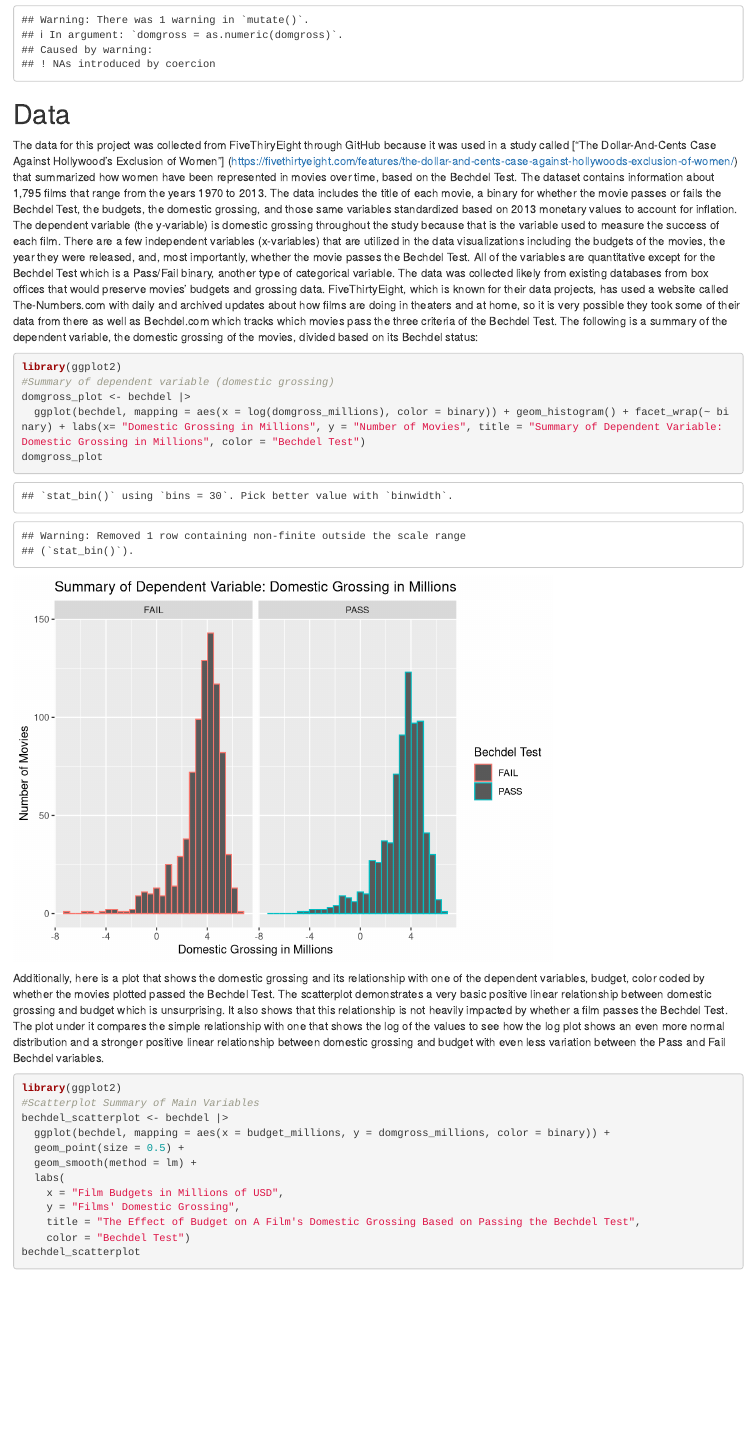
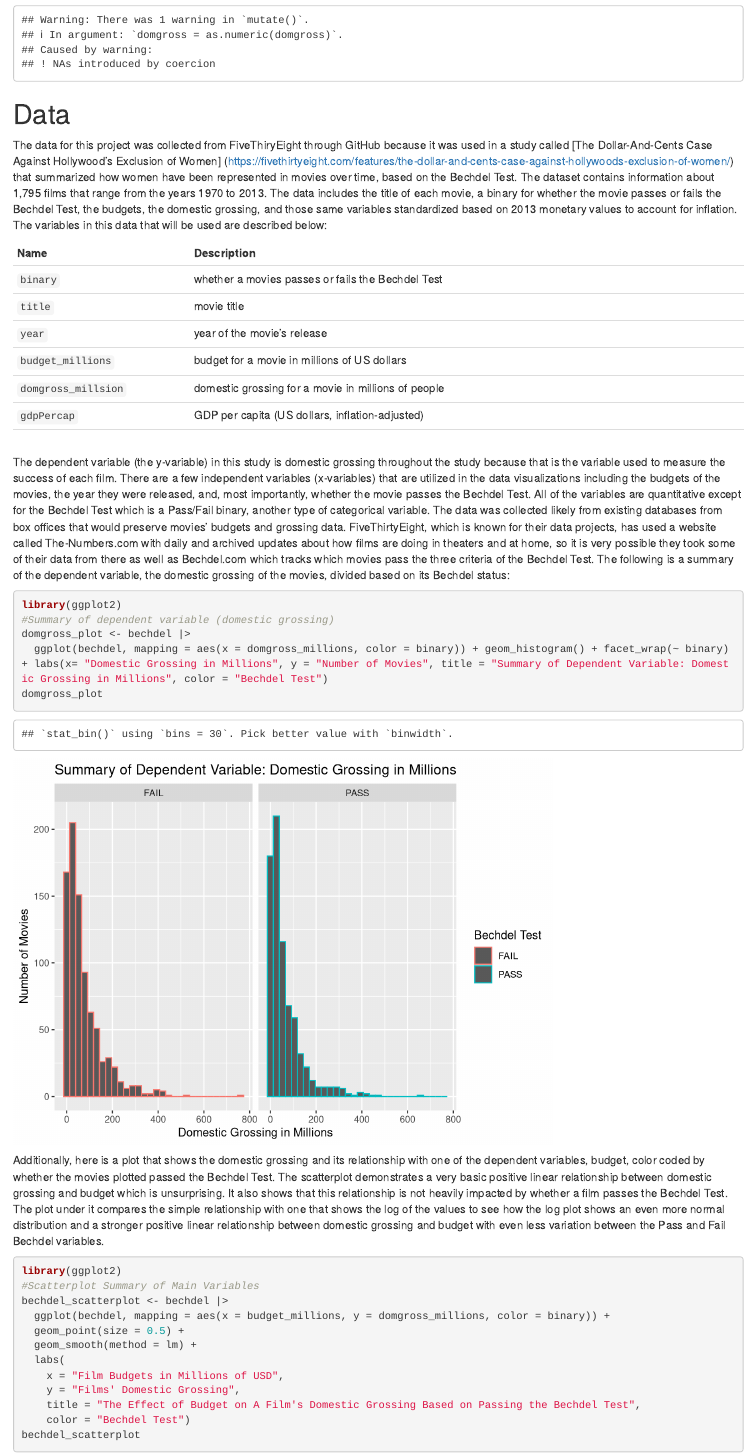
Before and after one commit to saffronragrawal/gov50-final-project, an R Markdown document (index.Rmd): the page in a window 1100 px wide, from 1020 px down. Rendered offline with R 4.5, knitr and Pandoc, with nearby package versions; drawn as R Markdown's standard HTML page in place of the format the file asks for; some code elsewhere in the file could not run offline.

Commit message:
12/9 day

````diff
--- a/index.Rmd
+++ b/index.Rmd
@@ -25,13 +25,27 @@ bechdel <- bechdel |>
 ```
 # Data
 
-The data for this project was collected from FiveThiryEight through GitHub because it was used in a study called ["The Dollar-And-Cents Case Against Hollywood’s Exclusion of Women"] (https://fivethirtyeight.com/features/the-dollar-and-cents-case-against-hollywoods-exclusion-of-women/) that summarized how women have been represented in movies over time, based on the Bechdel Test. The dataset contains information about 1,795 films that range from the years 1970 to 2013. The data includes the title of each movie, a binary for whether the movie passes or fails the Bechdel Test, the budgets, the domestic grossing, and those same variables standardized based on 2013 monetary values to account for inflation. The dependent variable (the y-variable) is domestic grossing throughout the study because that is the variable used to measure the success of each film. There are a few independent variables (x-variables) that are utilized in the data visualizations including the budgets of the movies, the year they were released, and, most importantly, whether the movie passes the Bechdel Test. All of the variables are quantitative except for the Bechdel Test which is a Pass/Fail binary, another type of categorical variable. The data was collected likely from existing databases from box offices that would preserve movies’ budgets and grossing data. FiveThirtyEight, which is known for their data projects, has used a website called The-Numbers.com with daily and archived updates about how films are doing in theaters and at home, so it is very possible they took some of their data from there as well as Bechdel.com which tracks which movies pass the three criteria of the Bechdel Test. The following is a summary of the dependent variable, the domestic grossing of the movies, divided based on its Bechdel status:
+The data for this project was collected from FiveThiryEight through GitHub because it was used in a study called [The Dollar-And-Cents Case Against Hollywood’s Exclusion of Women] (https://fivethirtyeight.com/features/the-dollar-and-cents-case-against-hollywoods-exclusion-of-women/) that summarized how women have been represented in movies over time, based on the Bechdel Test. The dataset contains information about 1,795 films that range from the years 1970 to 2013. The data includes the title of each movie, a binary for whether the movie passes or fails the Bechdel Test, the budgets, the domestic grossing, and those same variables standardized based on 2013 monetary values to account for inflation. The variables in this data that will be used are described below:
+
+
+| Name                | Description                                                     |
+|:--------------------|:----------------------------------------------------------------|
+| `binary`            | whether a movies passes or fails the Bechdel Test               |
+| `title`             | movie title                                                     |
+| `year`              | year of the movie's release                                     |
+| `budget_millions`   | budget for a movie in millions of US dollars                    |
+| `domgross_millsion` | domestic grossing for a movie in millions of people             |
+| `gdpPercap`         | GDP per capita (US dollars, inflation-adjusted)                 |
+|                     |                                                                 |
+
+
+The dependent variable (the y-variable)  in this study is domestic grossing throughout the study because that is the variable used to measure the success of each film. There are a few independent variables (x-variables) that are utilized in the data visualizations including the budgets of the movies, the year they were released, and, most importantly, whether the movie passes the Bechdel Test. All of the variables are quantitative except for the Bechdel Test which is a Pass/Fail binary, another type of categorical variable. The data was collected likely from existing databases from box offices that would preserve movies’ budgets and grossing data. FiveThirtyEight, which is known for their data projects, has used a website called The-Numbers.com with daily and archived updates about how films are doing in theaters and at home, so it is very possible they took some of their data from there as well as Bechdel.com which tracks which movies pass the three criteria of the Bechdel Test. The following is a summary of the dependent variable, the domestic grossing of the movies, divided based on its Bechdel status:
 
 ```{r}
 library(ggplot2)
 #Summary of dependent variable (domestic grossing)
 domgross_plot <- bechdel |>
-  ggplot(bechdel, mapping = aes(x = log(domgross_millions), color = binary)) + geom_histogram() + facet_wrap(~ binary) + labs(x= "Domestic Grossing in Millions", y = "Number of Movies", title = "Summary of Dependent Variable: Domestic Grossing in Millions", color = "Bechdel Test")
+  ggplot(bechdel, mapping = aes(x = domgross_millions, color = binary)) + geom_histogram() + facet_wrap(~ binary) + labs(x= "Domestic Grossing in Millions", y = "Number of Movies", title = "Summary of Dependent Variable: Domestic Grossing in Millions", color = "Bechdel Test")
 domgross_plot
 ```
 Additionally, here is a plot that shows the domestic grossing and its relationship with one of the dependent variables, budget, color coded by whether the movies plotted passed the Bechdel Test. The scatterplot demonstrates a very basic positive linear relationship between domestic grossing and budget which is unsurprising. It also shows that this relationship is not heavily impacted by whether a film passes the Bechdel Test. The plot under it compares the simple relationship with one that shows the log of the values to see how the log plot shows an even more normal distribution and a stronger positive linear relationship between domestic grossing and budget with even less variation between the Pass and Fail Bechdel variables.
````
Also changed, not shown: index.html, index.Rmd (11 more changed lines), 3 other files.
